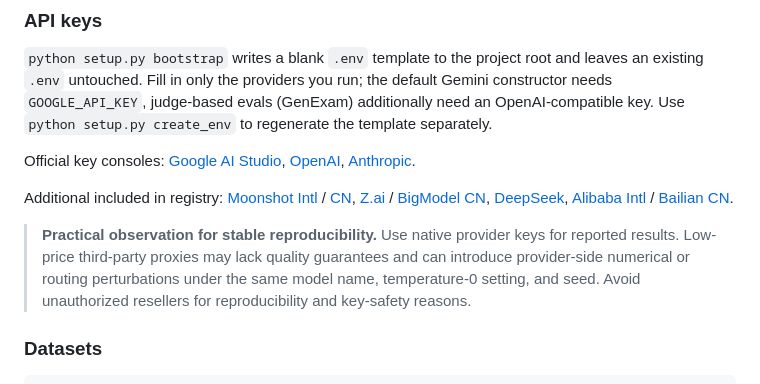
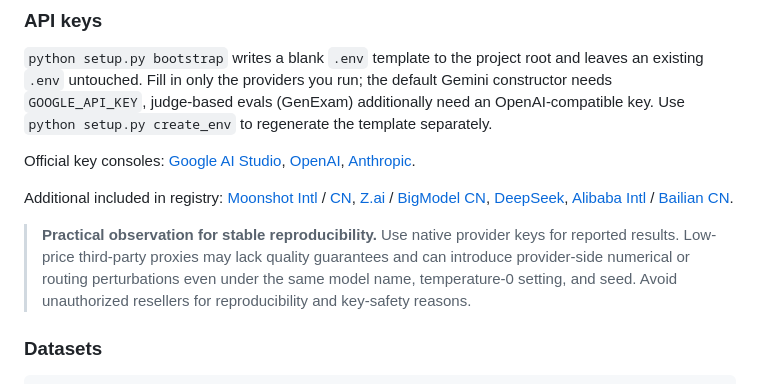
Before and after one commit to draw2think/harness-geometry, a Markdown page: README.md, the part around one of its changes. GitHub-like rendering.

```diff
--- a/README.md
+++ b/README.md
@@ -91,7 +91,7 @@ Official key consoles: [Google AI Studio](https://aistudio.google.com/api-keys),
 
 Additional included in registry: [Moonshot Intl](https://platform.moonshot.ai/console/api-keys) / [CN](https://platform.moonshot.cn/console/api-keys), [Z.ai](https://z.ai/manage-apikey/apikey-list) / [BigModel CN](https://bigmodel.cn/apikey/platform), [DeepSeek](https://platform.deepseek.com/api_keys), [Alibaba Intl](https://modelstudio.console.alibabacloud.com/ap-southeast-1?tab=dashboard#/api-key) / [Bailian CN](https://bailian.console.alibabacloud.com/cn-beijing).
 
-> **Practical observation for stable reproducibility.** Use native provider keys for reported results. Low-price third-party proxies may lack quality guarantees and can introduce provider-side numerical or routing perturbations under the same model name, temperature-0 setting, and seed. Avoid unauthorized resellers for reproducibility and key-safety reasons.
+> **Practical observation for stable reproducibility.** Use native provider keys for reported results. Low-price third-party proxies may lack quality guarantees and can introduce provider-side numerical or routing perturbations even under the same model name, temperature-0 setting, and seed. Avoid unauthorized resellers for reproducibility and key-safety reasons.
 
 ### Datasets
 
```
Also changed, not shown: other parts of README.md (+4 -4 lines).
